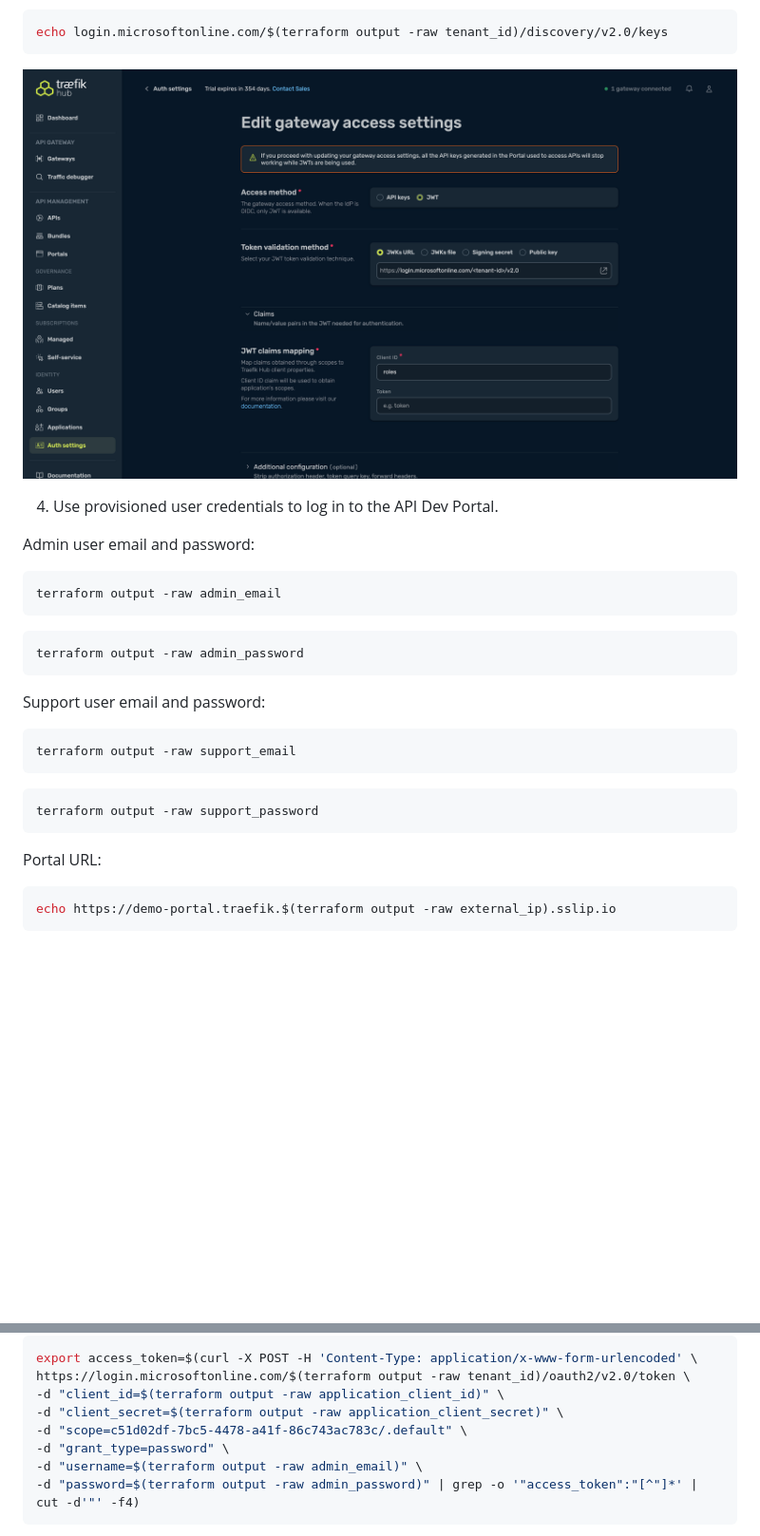
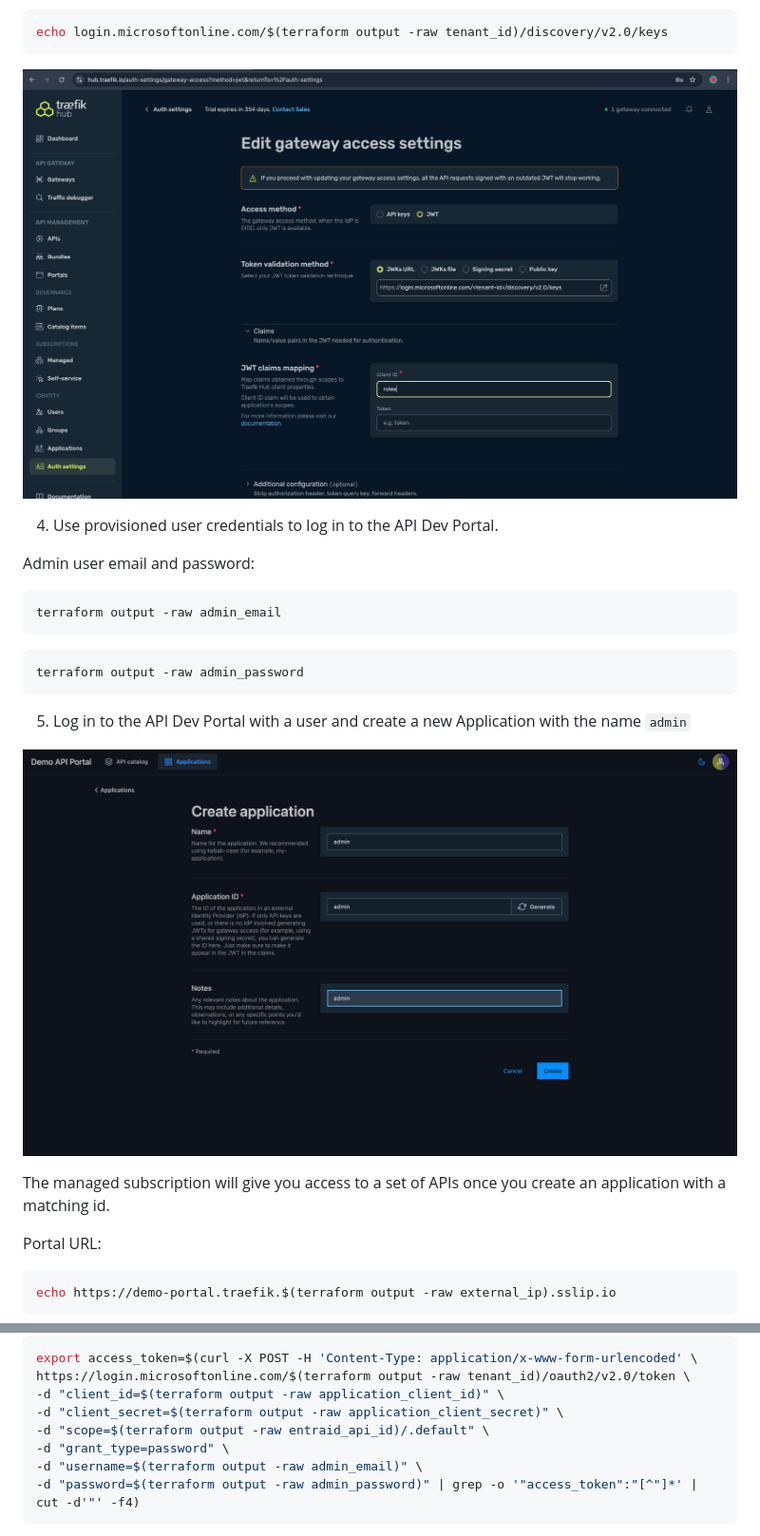
Before and after one commit to traefik-workshops/traefik-microsoft-workshop, a Markdown page: module-3/readme.md, 2 parts joined by grey strips. Shown at 95% size. Rendered like a GitHub page; pictures changed too: media/auth-settings-jwt.png, media/managed-subscription-application.png (added); blank space fills up the shorter version.

Commit message:
finish m3

````diff
--- a/module-3/readme.md
+++ b/module-3/readme.md
@@ -266,13 +266,11 @@ terraform output -raw admin_email
 terraform output -raw admin_password
 ```
 
-Support user email and password:
-```bash
-terraform output -raw support_email
-```
-```bash
-terraform output -raw support_password
-```
+5. Log in to the API Dev Portal with a user and create a new Application with the name `admin`
+
+![portal-oidc](../media/managed-subscription-application.png)
+
+The managed subscription will give you access to a set of APIs once you create an application with a matching id.
 
 Portal URL:
 ```bash
@@ -296,7 +294,7 @@ export access_token=$(curl -X POST -H 'Content-Type: application/x-www-form-urle
 https://login.microsoftonline.com/$(terraform output -raw tenant_id)/oauth2/v2.0/token \
 -d "client_id=$(terraform output -raw application_client_id)" \
 -d "client_secret=$(terraform output -raw application_client_secret)" \
--d "scope=c51d02df-7bc5-4478-a41f-86c743ac783c/.default" \
+-d "scope=$(terraform output -raw entraid_api_id)/.default" \
 -d "grant_type=password" \
 -d "username=$(terraform output -raw admin_email)" \
 -d "password=$(terraform output -raw admin_password)" | grep -o '"access_token":"[^"]*' | cut -d'"' -f4)
````
Also changed, not shown: 2 other files.
